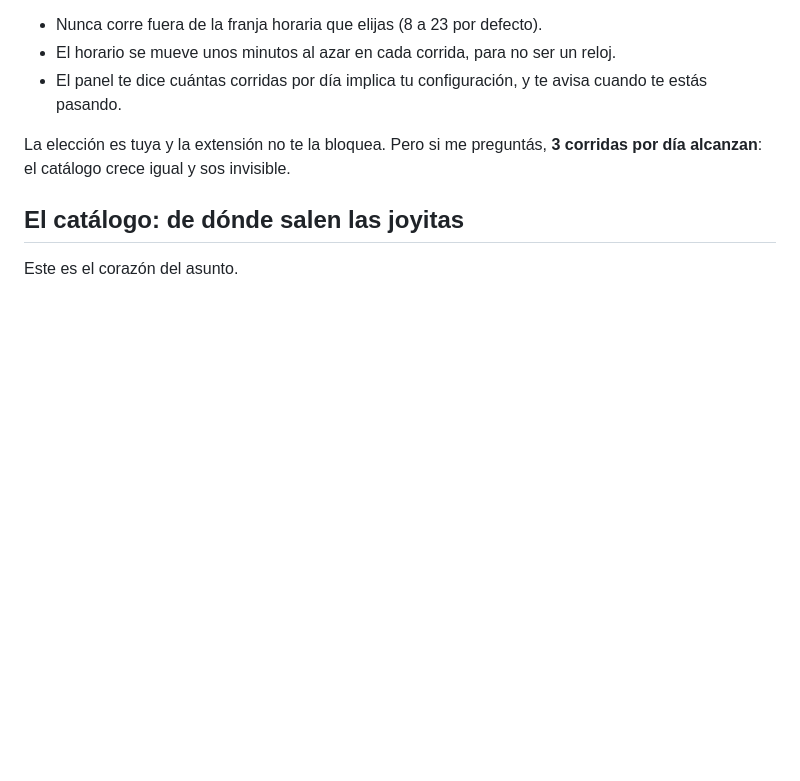
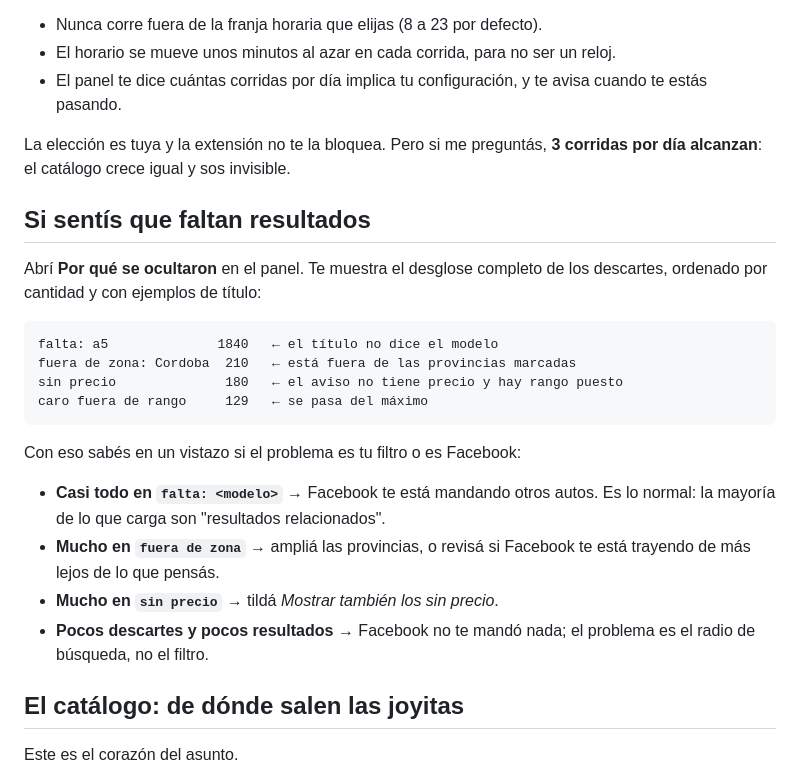
Before and after one commit to joaquinelectronics-eng/Facebook-, a Markdown page: README.md, the part around the change. Drawn GitHub-style; blank space fills up the shorter version.

````diff
--- a/README.md
+++ b/README.md
@@ -236,6 +236,28 @@ madrugada, es un patrón que ninguna persona tiene. Por eso:
 La elección es tuya y la extensión no te la bloquea. Pero si me preguntás,
 **3 corridas por día alcanzan**: el catálogo crece igual y sos invisible.
 
+## Si sentís que faltan resultados
+
+Abrí **Por qué se ocultaron** en el panel. Te muestra el desglose completo de
+los descartes, ordenado por cantidad y con ejemplos de título:
+
+```
+falta: a5              1840   ← el título no dice el modelo
+fuera de zona: Cordoba  210   ← está fuera de las provincias marcadas
+sin precio              180   ← el aviso no tiene precio y hay rango puesto
+caro fuera de rango     129   ← se pasa del máximo
+```
+
+Con eso sabés en un vistazo si el problema es tu filtro o es Facebook:
+
+- **Casi todo en `falta: <modelo>`** → Facebook te está mandando otros autos.
+  Es lo normal: la mayoría de lo que carga son "resultados relacionados".
+- **Mucho en `fuera de zona`** → ampliá las provincias, o revisá si Facebook te
+  está trayendo de más lejos de lo que pensás.
+- **Mucho en `sin precio`** → tildá *Mostrar también los sin precio*.
+- **Pocos descartes y pocos resultados** → Facebook no te mandó nada; el
+  problema es el radio de búsqueda, no el filtro.
+
 ## El catálogo: de dónde salen las joyitas
 
 Este es el corazón del asunto.
````
Also changed, not shown: docs/catalogo.png, docs/panel.png, 3 other files.
